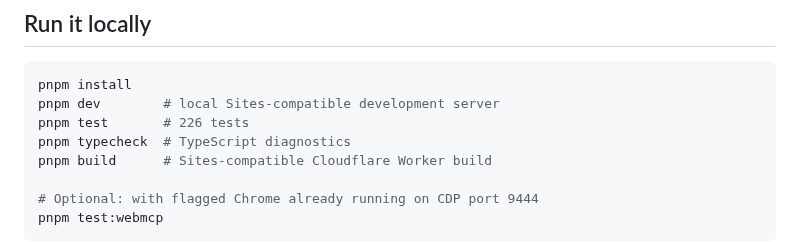
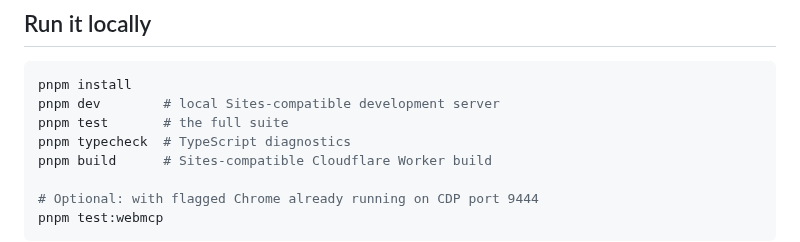
Before and after one commit to fireheartjerry/mathos-webmcp, a Markdown page: README.md, the part around the change. GitHub-like rendering.

````diff
--- a/README.md
+++ b/README.md
@@ -313,7 +313,7 @@ Full transcript with the probe code and exact return values:
 ```bash
 pnpm install
 pnpm dev        # local Sites-compatible development server
-pnpm test       # 226 tests
+pnpm test       # the full suite
 pnpm typecheck  # TypeScript diagnostics
 pnpm build      # Sites-compatible Cloudflare Worker build
 
````
Also changed, not shown: docs/SUBMISSION.md (+2 -1 lines).
